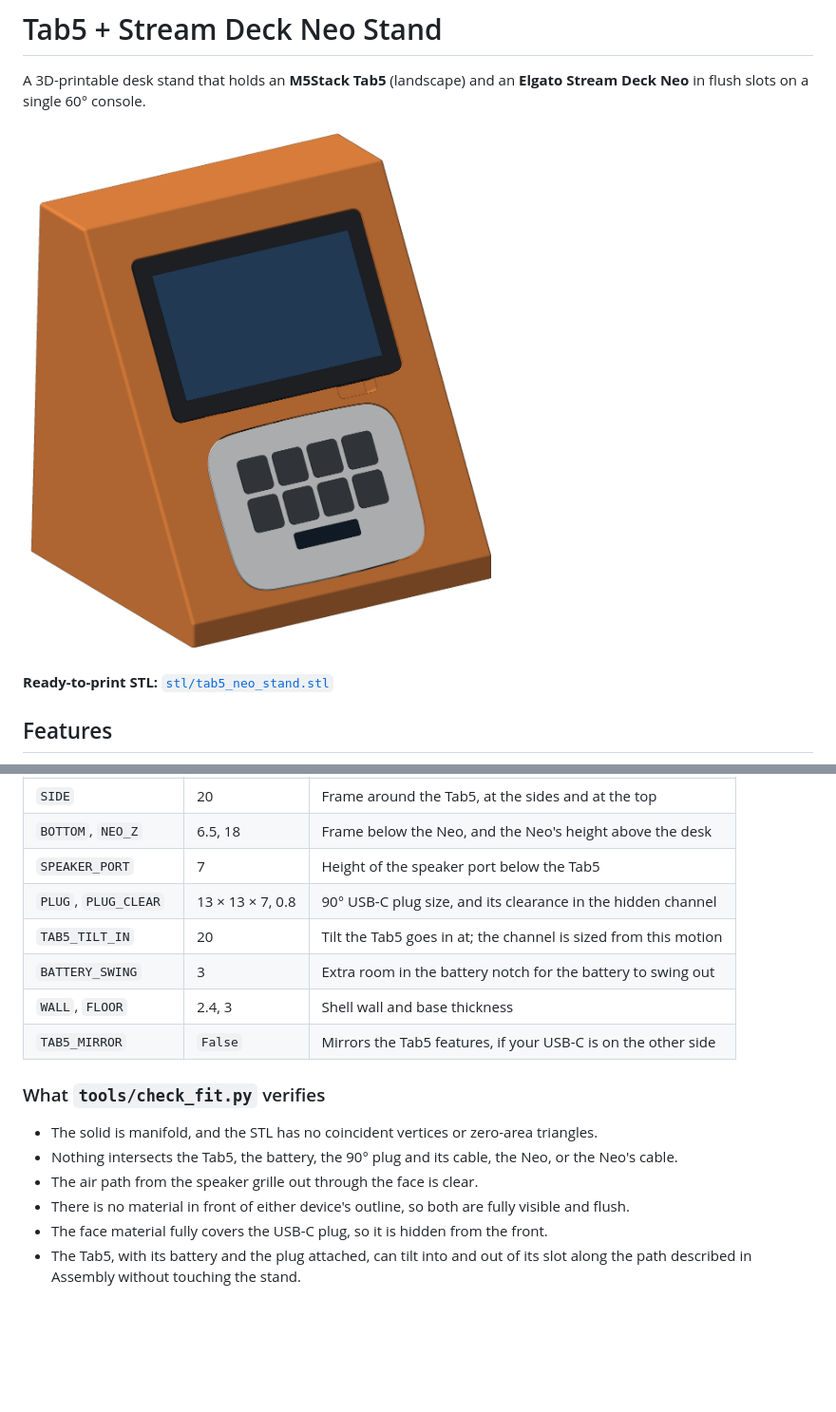
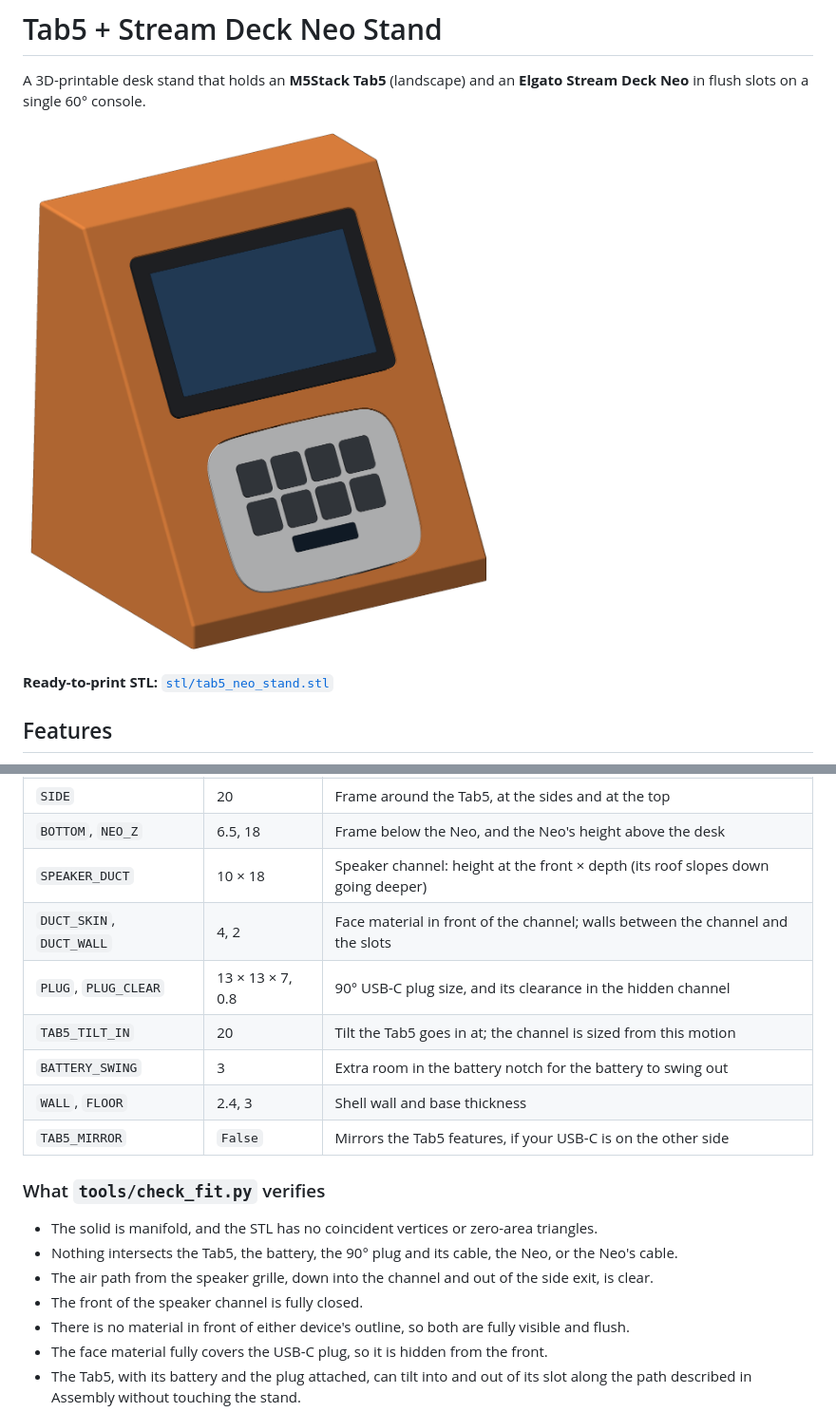
Before and after one commit to icefoxj/Tab5-Streamdeck-Neo-Stand, a Markdown page: README.md, 2 parts joined by grey strips. Shown at 95% size. Rendered like a GitHub page; pictures changed too: images/stand_with_devices.png; blank space fills up the shorter version.

```diff
--- a/README.md
+++ b/README.md
@@ -92,7 +96,8 @@ Main parameters, at the top of `generate_stand.py`:
 | `CLEAR` | 0.6 | Gap around each device in its slot (lets the Tab5 tilt in) |
 | `SIDE` | 20 | Frame around the Tab5, at the sides and at the top |
 | `BOTTOM`, `NEO_Z` | 6.5, 18 | Frame below the Neo, and the Neo's height above the desk |
-| `SPEAKER_PORT` | 7 | Height of the speaker port below the Tab5 |
+| `SPEAKER_DUCT` | 10 × 18 | Speaker channel: height at the front × depth (its roof slopes down going deeper) |
+| `DUCT_SKIN`, `DUCT_WALL` | 4, 2 | Face material in front of the channel; walls between the channel and the slots |
 | `PLUG`, `PLUG_CLEAR` | 13 × 13 × 7, 0.8 | 90° USB-C plug size, and its clearance in the hidden channel |
 | `TAB5_TILT_IN` | 20 | Tilt the Tab5 goes in at; the channel is sized from this motion |
 | `BATTERY_SWING` | 3 | Extra room in the battery notch for the battery to swing out |
@@ -103,7 +108,8 @@ Main parameters, at the top of `generate_stand.py`:
 
 - The solid is manifold, and the STL has no coincident vertices or zero-area triangles.
 - Nothing intersects the Tab5, the battery, the 90° plug and its cable, the Neo, or the Neo's cable.
-- The air path from the speaker grille out through the face is clear.
+- The air path from the speaker grille, down into the channel and out of the side exit, is clear.
+- The front of the speaker channel is fully closed.
 - There is no material in front of either device's outline, so both are fully visible and flush.
 - The face material fully covers the USB-C plug, so it is hidden from the front.
 - The Tab5, with its battery and the plug attached, can tilt into and out of its slot along the path described in Assembly without touching the stand.
```
Also changed, not shown: other parts of README.md (+7 -3 lines), CLAUDE.md (+4 -1 lines), images/speaker_channel.png (added), images/stand_back.png, images/stand_front.png, images/stand_side.png, images/tab5_insertion.png, 5 other files.
